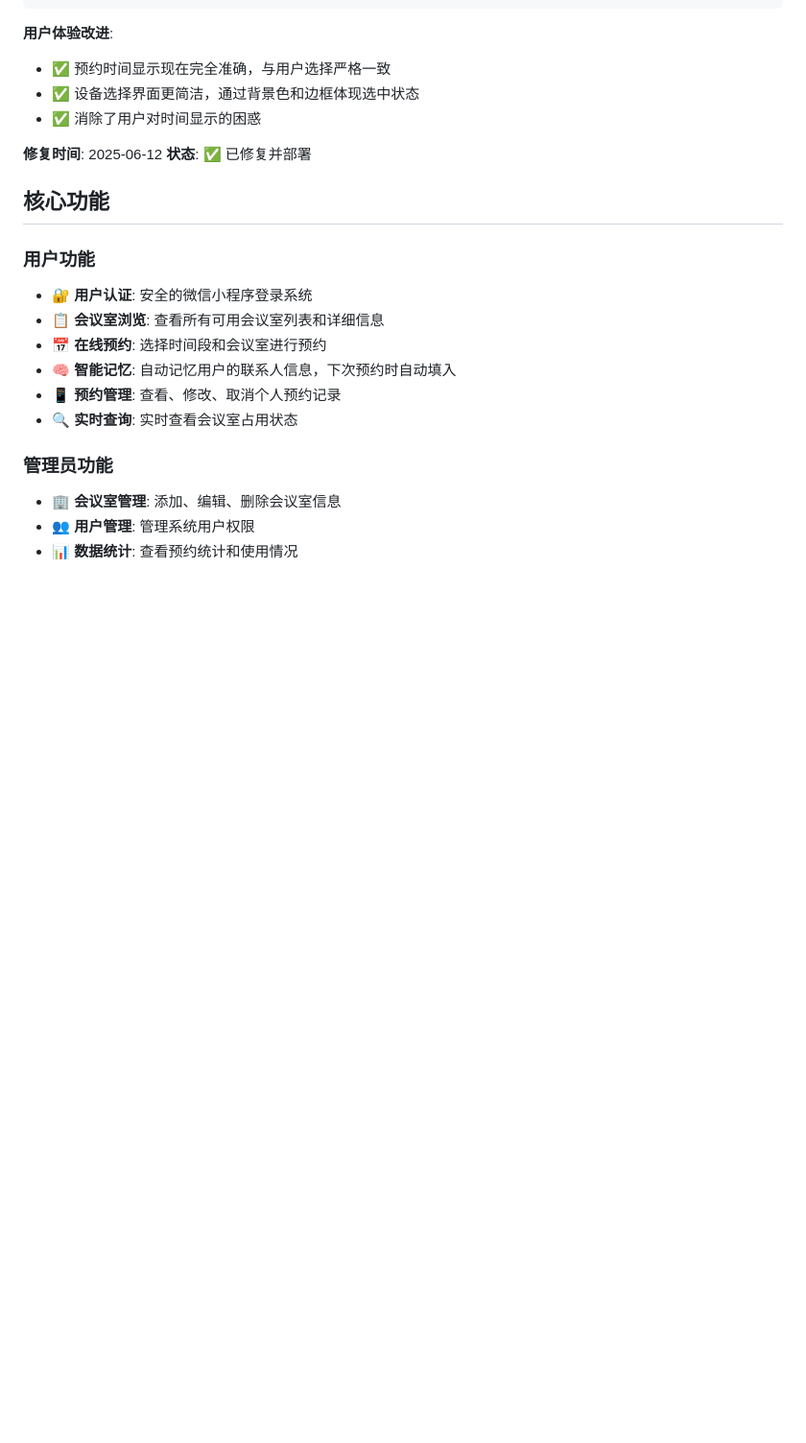
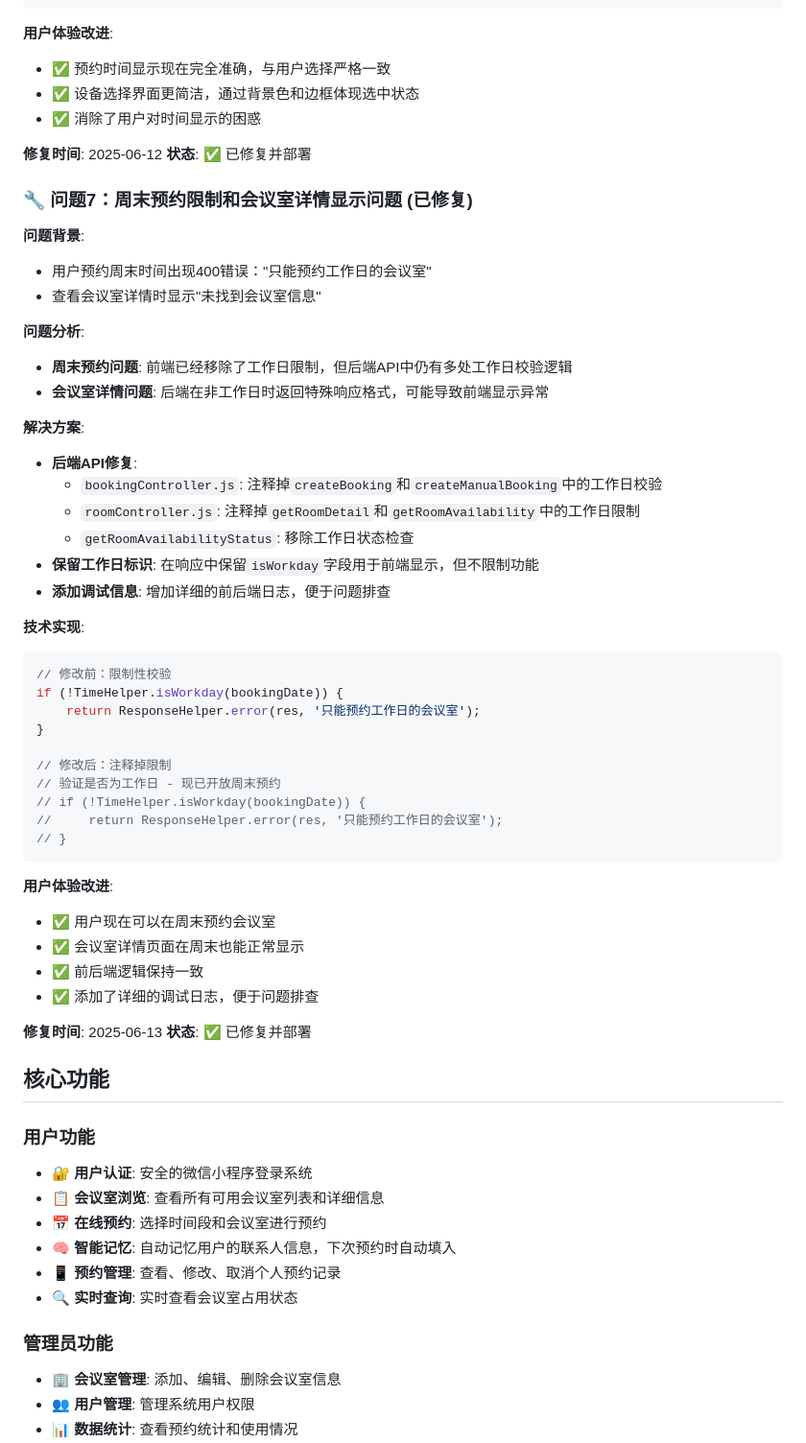
Before and after one commit to ZhangLin0121/meeting, a Markdown page: readme.md, the part around the change. Shown at 96% size. Drawn GitHub-style; blank space fills up the shorter version.

Commit message:
docs: 更新README记录周末预约和会议室详情问题修复

````diff
--- a/readme.md
+++ b/readme.md
@@ -206,6 +206,46 @@ const actualEndTime = lastSelectedSlot.time;
 - ✅ 消除了用户对时间显示的困惑
 
 **修复时间**: 2025-06-12
+**状态**: ✅ 已修复并部署
+
+### 🔧 问题7：周末预约限制和会议室详情显示问题 (已修复)
+**问题背景**:
+- 用户预约周末时间出现400错误："只能预约工作日的会议室"
+- 查看会议室详情时显示"未找到会议室信息"
+
+**问题分析**:
+- **周末预约问题**: 前端已经移除了工作日限制，但后端API中仍有多处工作日校验逻辑
+- **会议室详情问题**: 后端在非工作日时返回特殊响应格式，可能导致前端显示异常
+
+**解决方案**:
+- **后端API修复**:
+  - `bookingController.js`: 注释掉`createBooking`和`createManualBooking`中的工作日校验
+  - `roomController.js`: 注释掉`getRoomDetail`和`getRoomAvailability`中的工作日限制
+  - `getRoomAvailabilityStatus`: 移除工作日状态检查
+- **保留工作日标识**: 在响应中保留`isWorkday`字段用于前端显示，但不限制功能
+- **添加调试信息**: 增加详细的前后端日志，便于问题排查
+
+**技术实现**:
+```javascript
+// 修改前：限制性校验
+if (!TimeHelper.isWorkday(bookingDate)) {
+    return ResponseHelper.error(res, '只能预约工作日的会议室');
+}
+
+// 修改后：注释掉限制
+// 验证是否为工作日 - 现已开放周末预约
+// if (!TimeHelper.isWorkday(bookingDate)) {
+//     return ResponseHelper.error(res, '只能预约工作日的会议室');
+// }
+```
+
+**用户体验改进**:
+- ✅ 用户现在可以在周末预约会议室
+- ✅ 会议室详情页面在周末也能正常显示
+- ✅ 前后端逻辑保持一致
+- ✅ 添加了详细的调试日志，便于问题排查
+
+**修复时间**: 2025-06-13
 **状态**: ✅ 已修复并部署
 
 ## 核心功能
````
